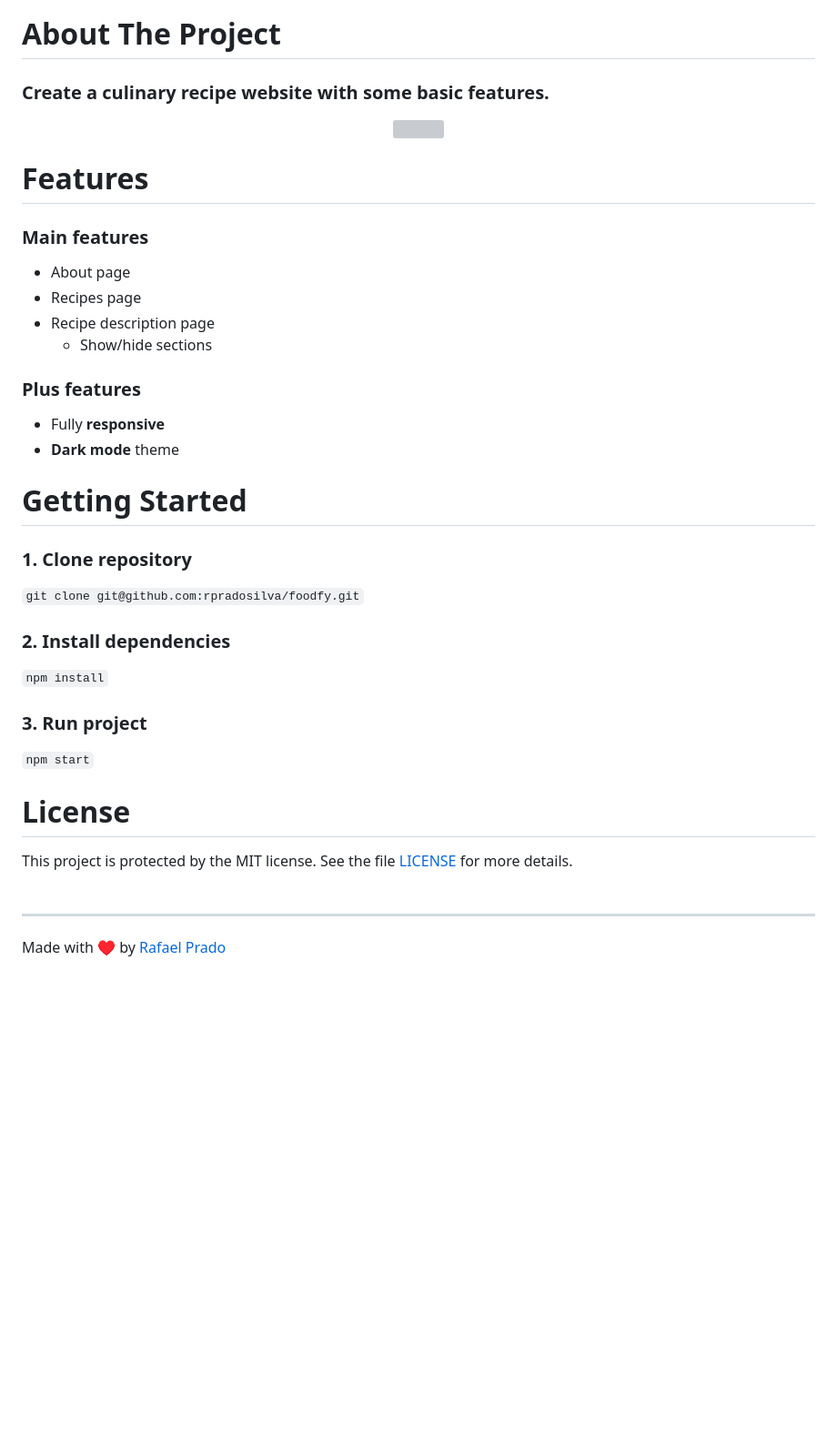
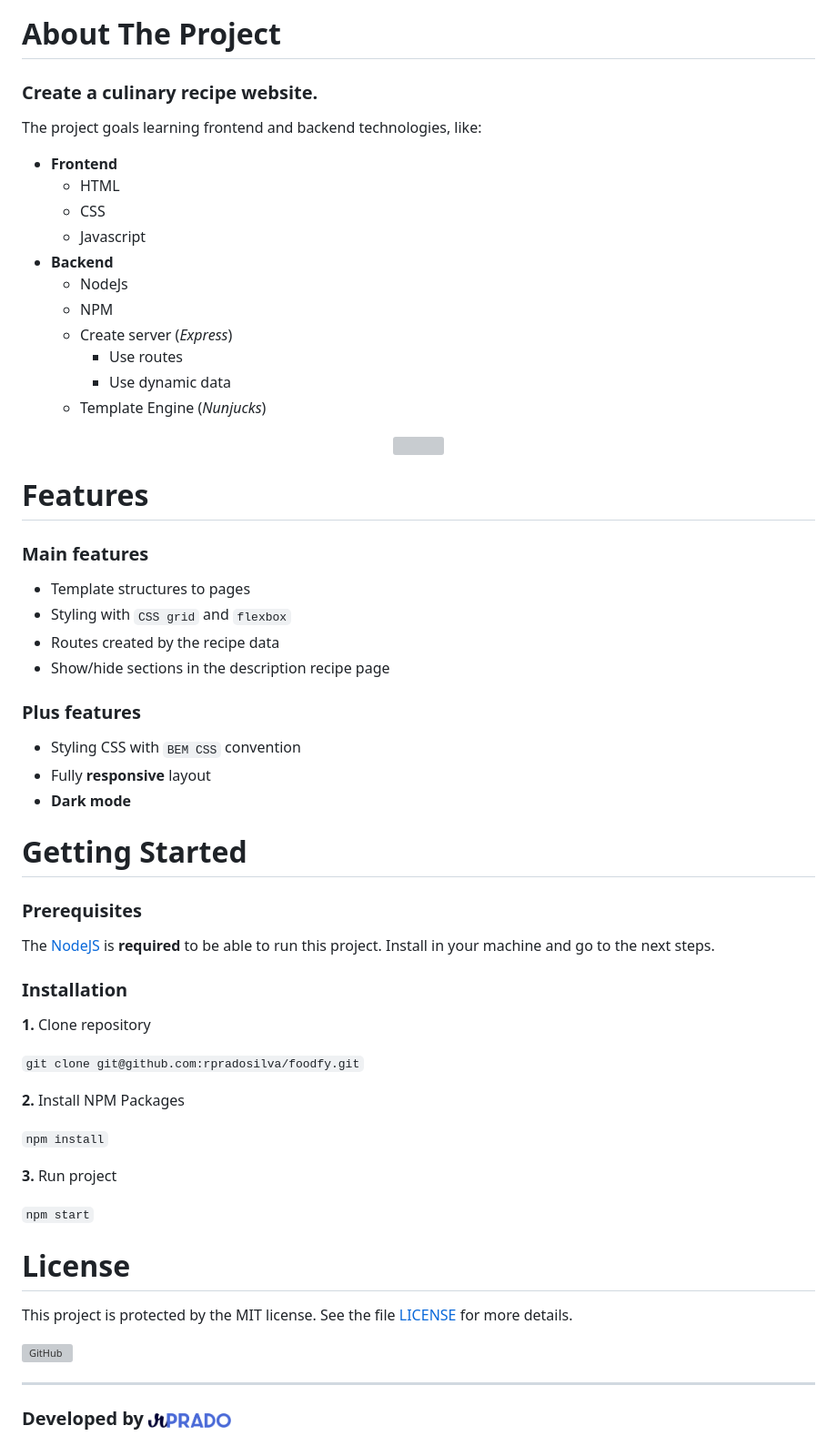
Before and after one commit to rpradosilva/foodfy, a Markdown page: README.md, the part around the change printed below. Shown: that part at 91% size. Rendered like a GitHub page; pictures changed too: .github/logo-rprado.png (added); blank space fills up the shorter version; grey boxes are pictures that could not be loaded.

Commit message:
Fix: Readme

````diff
--- a/README.md
+++ b/README.md
@@ -20,7 +18,19 @@
 </div>
 
 # About The Project
-### Create a **culinary recipe website** with some basic features.
+### Create a **culinary recipe website**.
+The project goals learning frontend and backend technologies, like:
+- **Frontend**
+  - HTML
+  - CSS
+  - Javascript
+- **Backend**
+  - NodeJs
+  - NPM
+  - Create server (*Express*)
+    - Use routes
+    - Use dynamic data
+  - Template Engine (*Nunjucks*)
 
 <div align="center">
     <img src=".github/print.png" width="100%" />
@@ -29,37 +39,47 @@
 # Features
 
 ### Main features
-
-* About page
-* Recipes page
-* Recipe description page
-  * Show/hide sections
+- Template structures to pages
+- Styling with `CSS grid` and `flexbox`
+- Routes created by the recipe data
+- Show/hide sections in the description recipe page
 
 ### Plus features
-* Fully **responsive**
-* **Dark mode** theme
+- Styling CSS with `BEM CSS` convention
+- Fully **responsive** layout
+- **Dark mode**
 <div style="margin: 30px;"></div>
 
 # Getting Started
 
-### **1. Clone repository**
+### Prerequisites
+The [NodeJS](https://nodejs.org/) is **required** to be able to run this project. Install in your machine and go to the next steps.
+
+### Installation
+
+**1.** Clone repository
 
 ```git clone git@github.com:rpradosilva/foodfy.git```
 
-### **2. Install dependencies**
+**2.** Install NPM Packages
 
 ```npm install```
 
-### **3. Run project**
+**3.** Run project
 
 ```npm start```
+
+
 <div style="margin: 30px;"></div>
 
 # License
 
 This project is protected by the MIT license. See the file [LICENSE](/LICENSE) for more details.
-<br><br>
+<br>
+
+[![GitHub](https://img.shields.io/github/license/rpradosilva/foodfy?color=lightgrey)](/LICENSE)
+<div style="margin: 30px;"></div>
 
 ---
 
-Made with ♥ by [Rafael Prado](http://rprado.design)
+### **Developed by** [<img alt="Logo RPrado" src=".github/logo-rprado.png" width="91px" />](http://rprado.design)
````
Also changed, not shown: other parts of README.md (+0 -2 lines).
